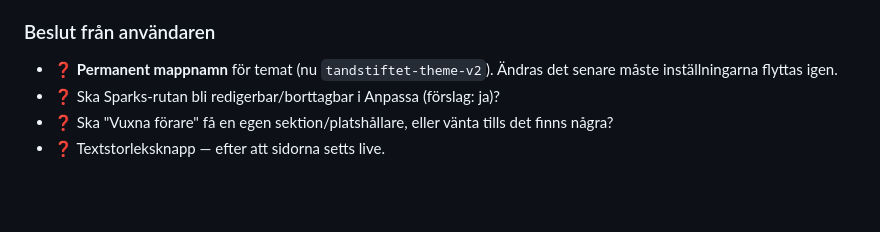
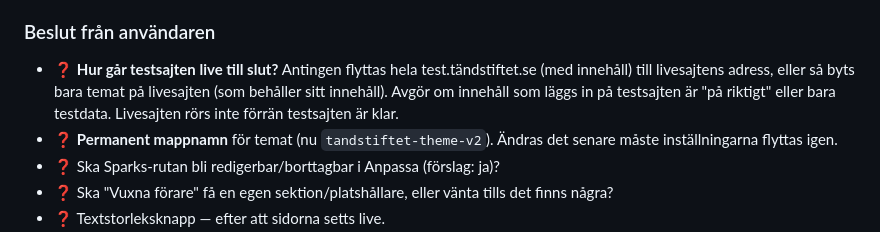
Before and after one commit to Arnbjorn/mkt-web, a Markdown page: docs/PROJEKTKONTEXT.md, the part around the change. Rendered like a GitHub page; blank space fills up the shorter version.

Commit message:
PROJEKTKONTEXT: öppen fråga om hur testsajten går live
Co-Authored-By: Claude Opus 5.5 <noreply@anthropic.com>

```diff
--- a/docs/PROJEKTKONTEXT.md
+++ b/docs/PROJEKTKONTEXT.md
@@ -104,6 +104,7 @@ Alla med Customizer-nycklar (`tmc_…`) — se `CLAUDE.md` för kartan.
 - ⬜ **GitHub Actions** har aldrig körts på GitHub (YAML validerad, kommandon körda lokalt). Titta på fliken *Actions* efter första push.
 
 ### Beslut från användaren
+- ❓ **Hur går testsajten live till slut?** Antingen flyttas hela test.tändstiftet.se (med innehåll) till livesajtens adress, eller så byts bara temat på livesajten (som behåller sitt innehåll). Avgör om innehåll som läggs in på testsajten är "på riktigt" eller bara testdata. Livesajten rörs inte förrän testsajten är klar.
 - ❓ **Permanent mappnamn** för temat (nu `tandstiftet-theme-v2`). Ändras det senare måste inställningarna flyttas igen.
 - ❓ Ska Sparks-rutan bli redigerbar/borttagbar i Anpassa (förslag: ja)?
 - ❓ Ska "Vuxna förare" få en egen sektion/platshållare, eller vänta tills det finns några?
```
